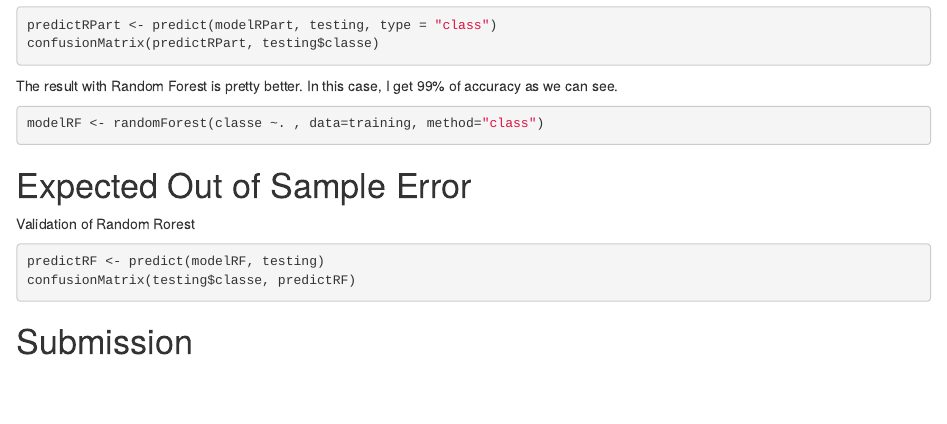
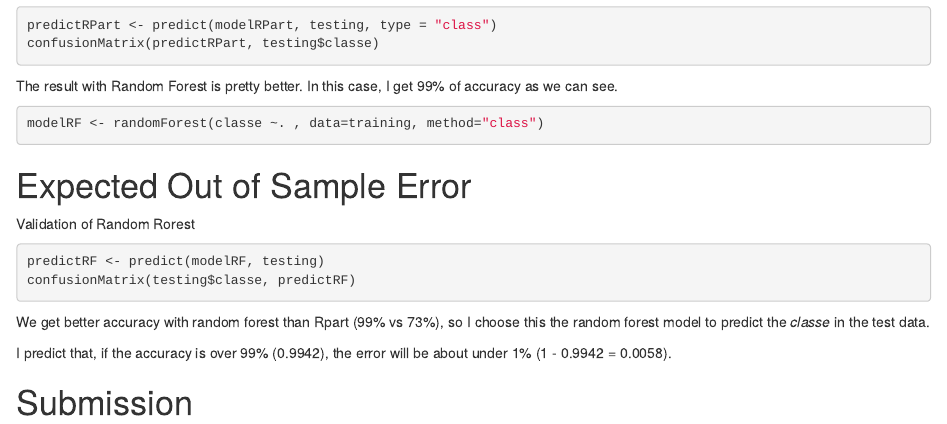
Before and after one commit to o5carmartinezm/MachineLearning, an R Markdown document (PA-WriteUP.Rmd): the page in a window 1100 px wide, from 650 px down. Rendered offline with R 4.5, knitr and Pandoc, with nearby package versions; the code chunks are not run, so their results and figures are left out.

Commit message:
upload definitive files

````diff
--- a/PA-WriteUP.Rmd
+++ b/PA-WriteUP.Rmd
@@ -88,6 +88,9 @@ predictRF <- predict(modelRF, testing)
 confusionMatrix(testing$classe, predictRF)
 ```
 
+We get better accuracy with random forest than Rpart (99% vs 73%), so I choose this the random forest model to predict the *classe* in the test data.
+
+I predict that, if the accuracy is over 99% (0.9942), the error will be about under 1% (1 - 0.9942 = 0.0058).
 
 
 # Submission
````
Also changed, not shown: PA-WriteUP.html, PA-WriteUP.Rmd (1 more changed lines).
